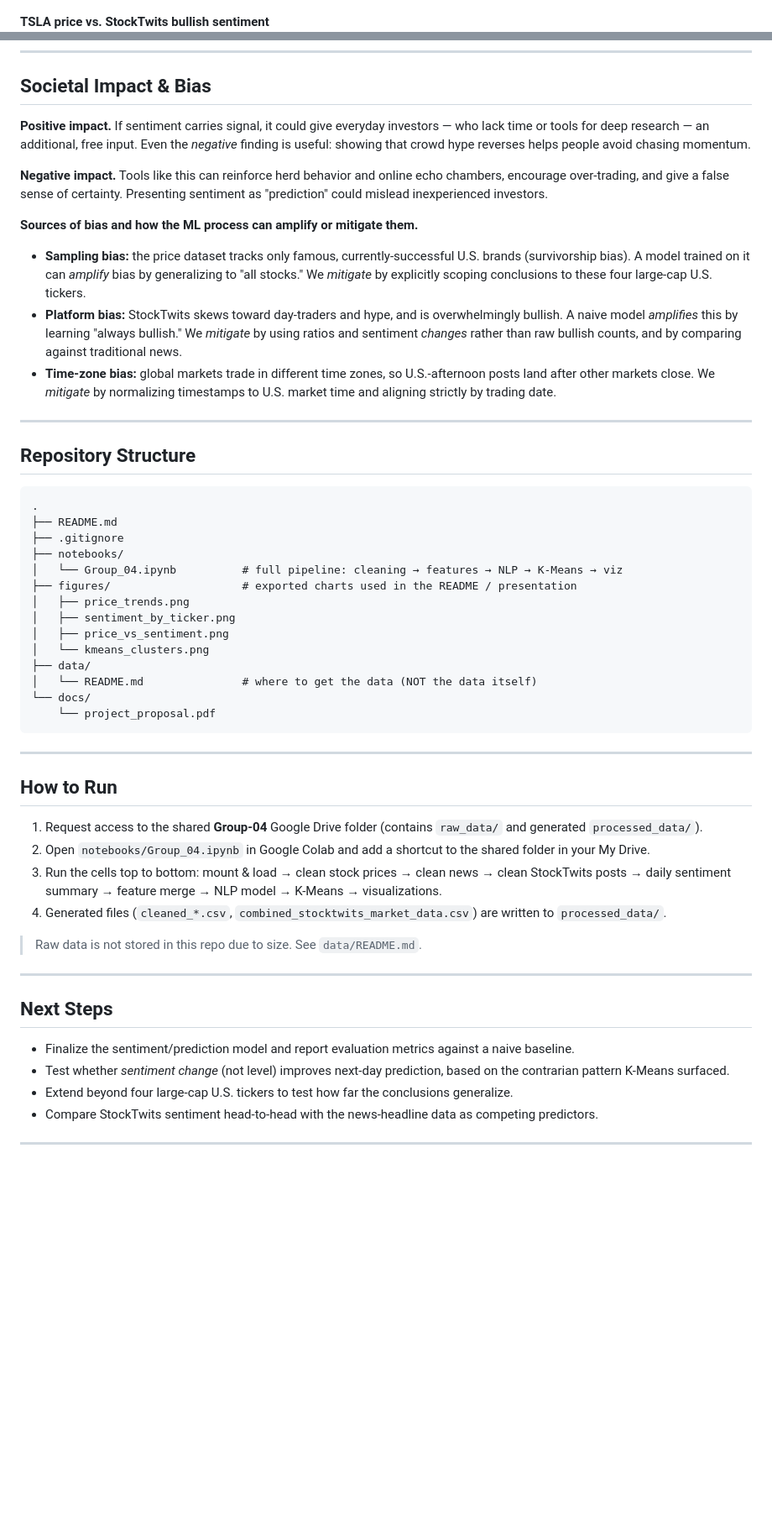
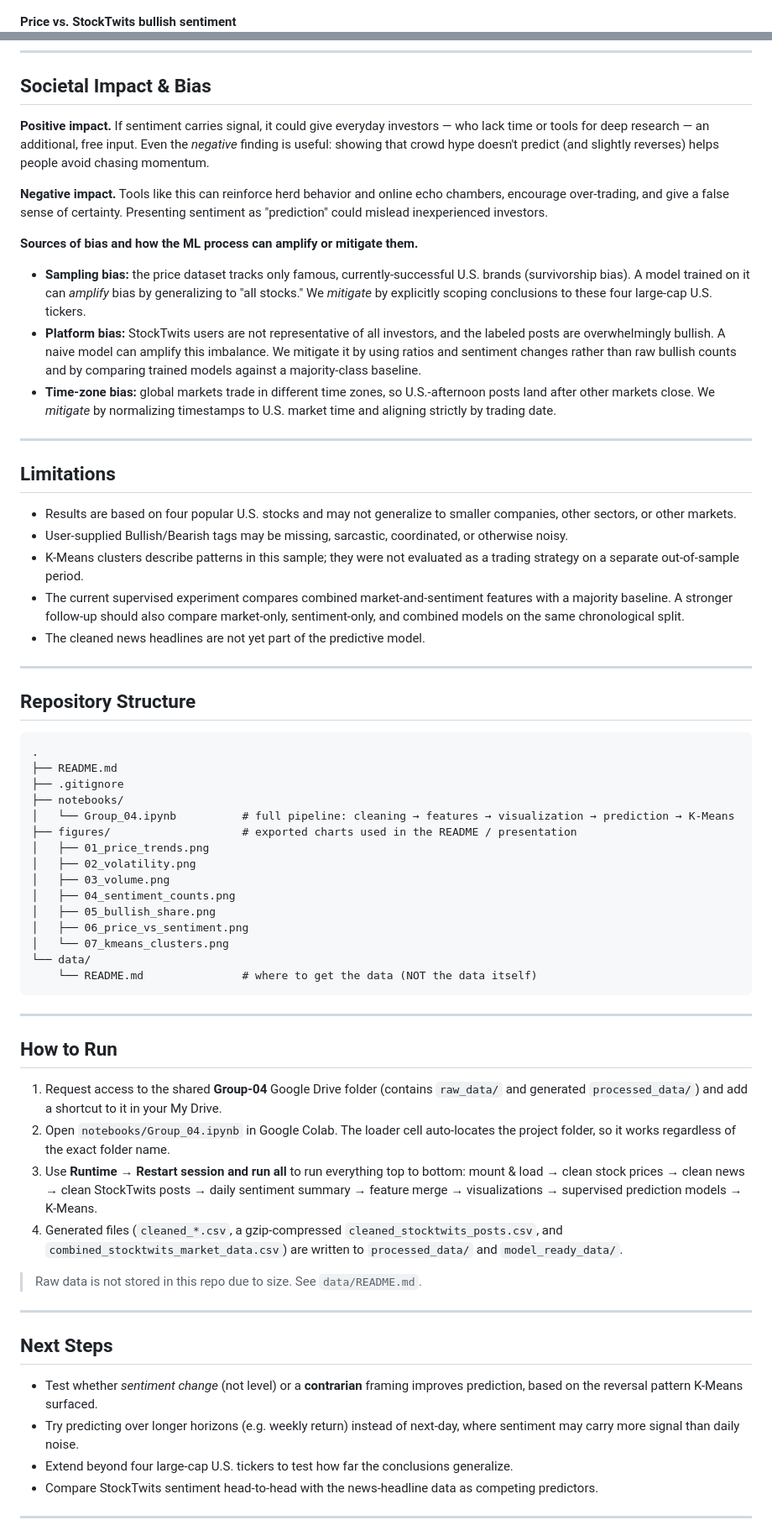
Before and after one commit to sonakshipanda/stocktwits-market-prediction, a Markdown page: README.md, 2 parts joined by grey strips. Shown at 84% size. Drawn GitHub-style; blank space fills up the shorter version.

````diff
--- a/README.md
+++ b/README.md
@@ -65,7 +83,7 @@ Built with **seaborn/matplotlib**: growth-of-$100 price trends, rolling volatili
 **StockTwits sentiment counts by ticker**
 ![Sentiment by ticker](figures/04_sentiment_counts.png)
 
-**TSLA price vs. StockTwits bullish sentiment**
+**Price vs. StockTwits bullish sentiment**
 ![Price vs sentiment](figures/06_price_vs_sentiment.png)
 
 **K-Means clusters of trading days**
@@ -77,14 +95,24 @@ _Additional charts (volatility, trading volume, bullish share) are in the [`figu
 
 ## Societal Impact & Bias
 
-**Positive impact.** If sentiment carries signal, it could give everyday investors — who lack time or tools for deep research — an additional, free input. Even the *negative* finding is useful: showing that crowd hype reverses helps people avoid chasing momentum.
+**Positive impact.** If sentiment carries signal, it could give everyday investors — who lack time or tools for deep research — an additional, free input. Even the *negative* finding is useful: showing that crowd hype doesn't predict (and slightly reverses) helps people avoid chasing momentum.
 
 **Negative impact.** Tools like this can reinforce herd behavior and online echo chambers, encourage over-trading, and give a false sense of certainty. Presenting sentiment as "prediction" could mislead inexperienced investors.
 
 **Sources of bias and how the ML process can amplify or mitigate them.**
 - **Sampling bias:** the price dataset tracks only famous, currently-successful U.S. brands (survivorship bias). A model trained on it can *amplify* bias by generalizing to "all stocks." We *mitigate* by explicitly scoping conclusions to these four large-cap U.S. tickers.
-- **Platform bias:** StockTwits skews toward day-traders and hype, and is overwhelmingly bullish. A naive model *amplifies* this by learning "always bullish." We *mitigate* by using ratios and sentiment *changes* rather than raw bullish counts, and by comparing against traditional news.
+- **Platform bias:** StockTwits users are not representative of all investors, and the labeled posts are overwhelmingly bullish. A naive model can amplify this imbalance. We mitigate it by using ratios and sentiment changes rather than raw bullish counts and by comparing trained models against a majority-class baseline.
 - **Time-zone bias:** global markets trade in different time zones, so U.S.-afternoon posts land after other markets close. We *mitigate* by normalizing timestamps to U.S. market time and aligning strictly by trading date.
+
+---
+
+## Limitations
+
+- Results are based on four popular U.S. stocks and may not generalize to smaller companies, other sectors, or other markets.
+- User-supplied Bullish/Bearish tags may be missing, sarcastic, coordinated, or otherwise noisy.
+- K-Means clusters describe patterns in this sample; they were not evaluated as a trading strategy on a separate out-of-sample period.
+- The current supervised experiment compares combined market-and-sentiment features with a majority baseline. A stronger follow-up should also compare market-only, sentiment-only, and combined models on the same chronological split.
+- The cleaned news headlines are not yet part of the predictive model.
 
 ---
 
@@ -95,26 +123,27 @@ _Additional charts (volatility, trading volume, bullish share) are in the [`figu
 ├── README.md
 ├── .gitignore
 ├── notebooks/
-│   └── Group_04.ipynb          # full pipeline: cleaning → features → NLP → K-Means → viz
+│   └── Group_04.ipynb          # full pipeline: cleaning → features → visualization → prediction → K-Means
 ├── figures/                    # exported charts used in the README / presentation
-│   ├── price_trends.png
-│   ├── sentiment_by_ticker.png
-│   ├── price_vs_sentiment.png
-│   └── kmeans_clusters.png
-├── data/
-│   └── README.md               # where to get the data (NOT the data itself)
-└── docs/
-    └── project_proposal.pdf
+│   ├── 01_price_trends.png
+│   ├── 02_volatility.png
+│   ├── 03_volume.png
+│   ├── 04_sentiment_counts.png
+│   ├── 05_bullish_share.png
+│   ├── 06_price_vs_sentiment.png
+│   └── 07_kmeans_clusters.png
+└── data/
+    └── README.md               # where to get the data (NOT the data itself)
 ```
 
 ---
 
 ## How to Run
 
-1. Request access to the shared **Group-04** Google Drive folder (contains `raw_data/` and generated `processed_data/`).
-2. Open `notebooks/Group_04.ipynb` in Google Colab and add a shortcut to the shared folder in your My Drive.
-3. Run the cells top to bottom: mount & load → clean stock prices → clean news → clean StockTwits posts → daily sentiment summary → feature merge → NLP model → K-Means → visualizations.
-4. Generated files (`cleaned_*.csv`, `combined_stocktwits_market_data.csv`) are written to `processed_data/`.
+1. Request access to the shared **Group-04** Google Drive folder (contains `raw_data/` and generated `processed_data/`) and add a shortcut to it in your My Drive.
+2. Open `notebooks/Group_04.ipynb` in Google Colab. The loader cell auto-locates the project folder, so it works regardless of the exact folder name.
+3. Use **Runtime → Restart session and run all** to run everything top to bottom: mount & load → clean stock prices → clean news → clean StockTwits posts → daily sentiment summary → feature merge → visualizations → supervised prediction models → K-Means.
+4. Generated files (`cleaned_*.csv`, a gzip-compressed `cleaned_stocktwits_posts.csv`, and `combined_stocktwits_market_data.csv`) are written to `processed_data/` and `model_ready_data/`.
 
 > Raw data is not stored in this repo due to size. See `data/README.md`.
 
@@ -122,8 +151,8 @@ _Additional charts (volatility, trading volume, bullish share) are in the [`figu
 
 ## Next Steps
 
-- _<Akzel>_ Finalize the sentiment/prediction model and report evaluation metrics against a naive baseline.
-- Test whether *sentiment change* (not level) improves next-day prediction, based on the contrarian pattern K-Means surfaced.
+- Test whether *sentiment change* (not level) or a **contrarian** framing improves prediction, based on the reversal pattern K-Means surfaced.
+- Try predicting over longer horizons (e.g. weekly return) instead of next-day, where sentiment may carry more signal than daily noise.
 - Extend beyond four large-cap U.S. tickers to test how far the conclusions generalize.
 - Compare StockTwits sentiment head-to-head with the news-headline data as competing predictors.
 
````
Also changed, not shown: other parts of README.md (+39 -23 lines).
